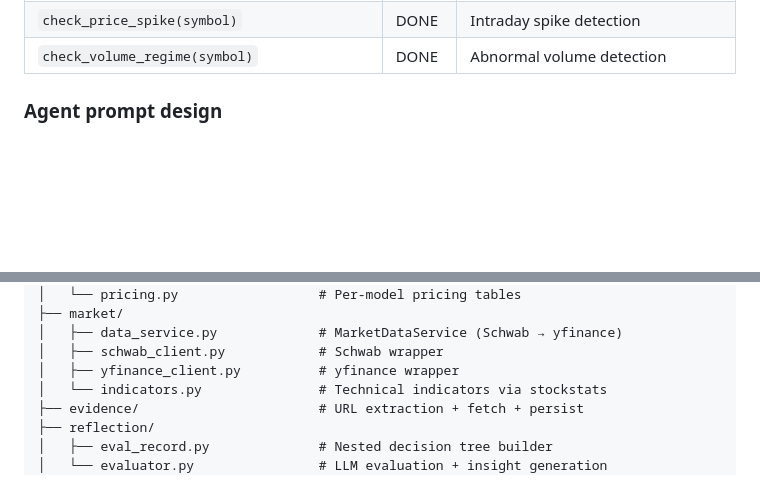
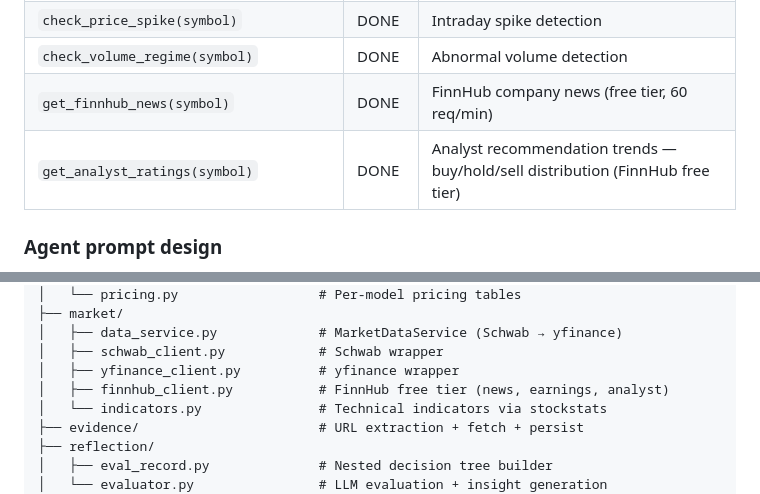
Before and after one commit to davidsvaughn/alpaca-news, a Markdown page: docs/ARCHITECTURE.md, 2 parts joined by grey strips. GitHub-like rendering; blank space fills up the shorter version.

```diff
--- a/docs/ARCHITECTURE.md
+++ b/docs/ARCHITECTURE.md
@@ -194,6 +200,8 @@ The final agent must produce a valid `TradingSignal` or the run fails.
 | `get_technical_indicators(symbol, indicators)` | DONE | RSI, MACD, BBands, ATR, VWMA, MFI |
 | `check_price_spike(symbol)` | DONE | Intraday spike detection |
 | `check_volume_regime(symbol)` | DONE | Abnormal volume detection |
+| `get_finnhub_news(symbol)` | DONE | FinnHub company news (free tier, 60 req/min) |
+| `get_analyst_ratings(symbol)` | DONE | Analyst recommendation trends — buy/hold/sell distribution (FinnHub free tier) |
 
 ### Agent prompt design
 
@@ -541,6 +561,7 @@ trader/
 │   ├── data_service.py             # MarketDataService (Schwab → yfinance)
 │   ├── schwab_client.py            # Schwab wrapper
 │   ├── yfinance_client.py          # yfinance wrapper
+│   ├── finnhub_client.py           # FinnHub free tier (news, earnings, analyst)
 │   └── indicators.py               # Technical indicators via stockstats
 ├── evidence/                       # URL extraction + fetch + persist
 ├── reflection/
```
Also changed, not shown: other parts of docs/ARCHITECTURE.md (+25 -7 lines), docs/DECISIONS.md (+5 -1 lines), docs/ROADMAP.md (+20 -0 lines).
